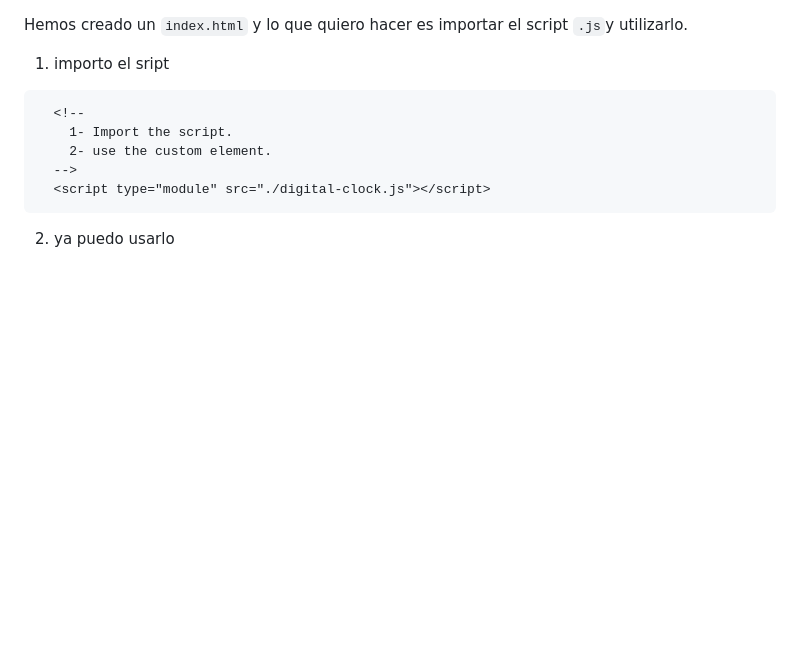
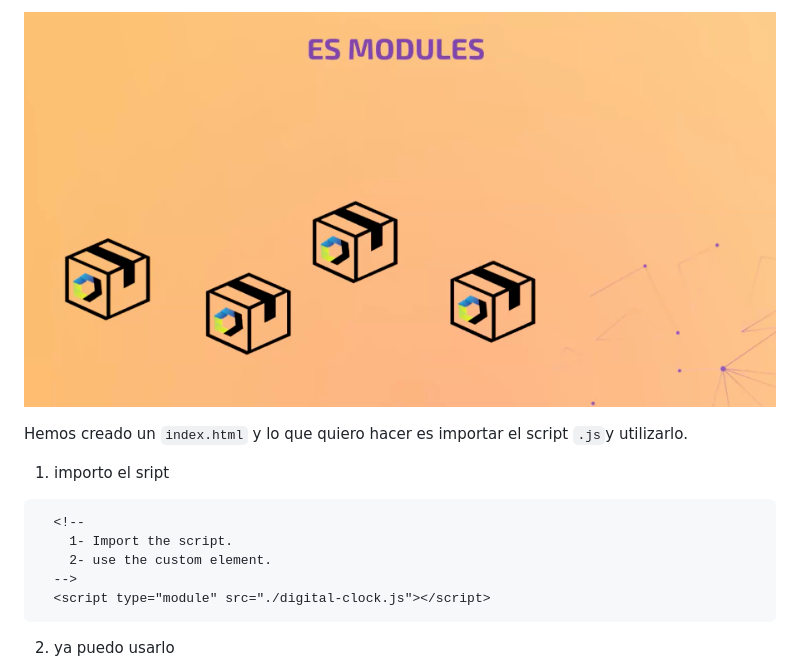
Before and after one commit to alexjust-data/FullStack010_Web-Components, a Markdown page: 1.3_ES-Modules/digital-clock/readme.md, the part around the change. Rendered like a GitHub page; pictures changed too: img/es_modules.png (added); blank space fills up the shorter version.

```diff
--- a/1.3_ES-Modules/digital-clock/readme.md
+++ b/1.3_ES-Modules/digital-clock/readme.md
@@ -1,3 +1,5 @@
+
+![](img/../../../img/es_modules.png)
 
 Hemos creado un `index.html` y lo que quiero hacer es importar el script `.js`y utilizarlo.
 
```
Also changed, not shown: 1.2_HTML-Templates/lazy-image/readme.md (+1 -0 lines), 1.4_Shadow-DOM/readme.md (added, +1 -0 lines), img/html_templates.png (added), img/shadow_dom.png (added).
